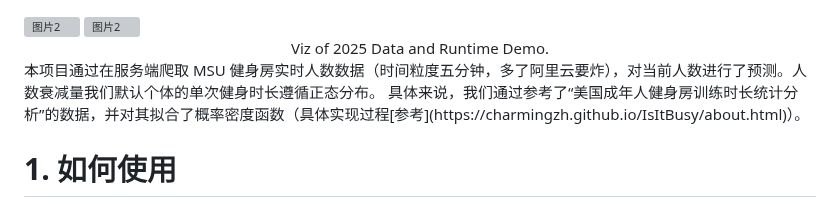
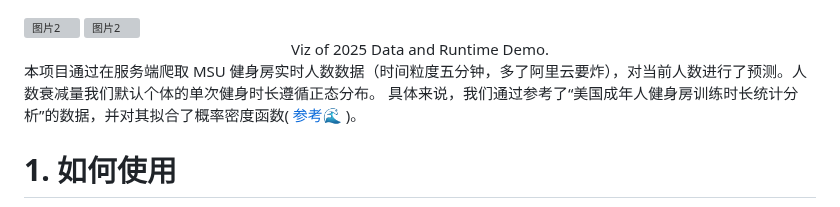
Before and after one commit to CharmingZh/IsItBusy, a Markdown page: README.md, the part around the change. GitHub-like rendering; grey boxes are pictures that could not be loaded.

```diff
--- a/README.md
+++ b/README.md
@@ -1,11 +1,11 @@
-
 <div style="display: flex; justify-content: space-between; align-items: center;">
    <img src="docs/output_images/09_integration_by_year_2025.png" alt="图片2" style="width: 74%; margin-right: 0%;">
  <img src="docs/pic/demo.png" alt="图片2" style="width: 21%; margin-right: 0%;">
 </div>
 <center>Viz of 2025 Data and Runtime Demo.</center>
+
 本项目通过在服务端爬取 MSU 健身房实时人数数据（时间粒度五分钟，多了阿里云要炸），对当前人数进行了预测。人数衰减量我们默认个体的单次健身时长遵循正态分布。
-具体来说，我们通过参考了“美国成年人健身房训练时长统计分析”的数据，并对其拟合了概率密度函数（具体实现过程[参考](https://charmingzh.github.io/IsItBusy/about.html)）。
+具体来说，我们通过参考了“美国成年人健身房训练时长统计分析”的数据，并对其拟合了概率密度函数( [参考🌊](https://charmingzh.github.io/IsItBusy/about.html) )。
 
 # 1. 如何使用
 
```
